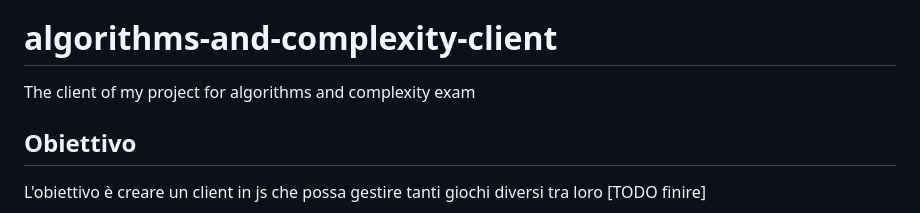
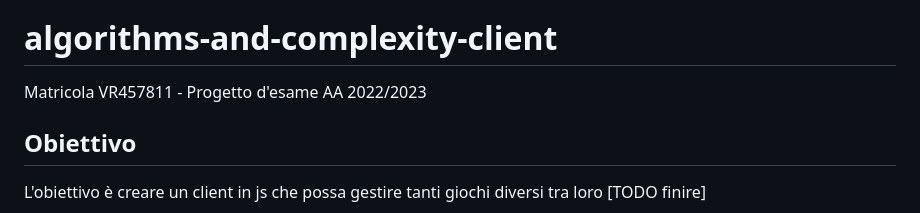
Before and after one commit to vncnz/algorithms-and-complexity-client, a Markdown page: README.md, the part around the change. Drawn GitHub-style.

```diff
--- a/README.md
+++ b/README.md
@@ -1,7 +1,7 @@
 [=== Something awesome's coming === working on this! ===]
 
 # algorithms-and-complexity-client
-The client of my project for algorithms and complexity exam
+Matricola VR457811 - Progetto d'esame AA 2022/2023
 
 ## Obiettivo
 L'obiettivo è creare un client in js che possa gestire tanti giochi diversi tra loro [TODO finire]
```
